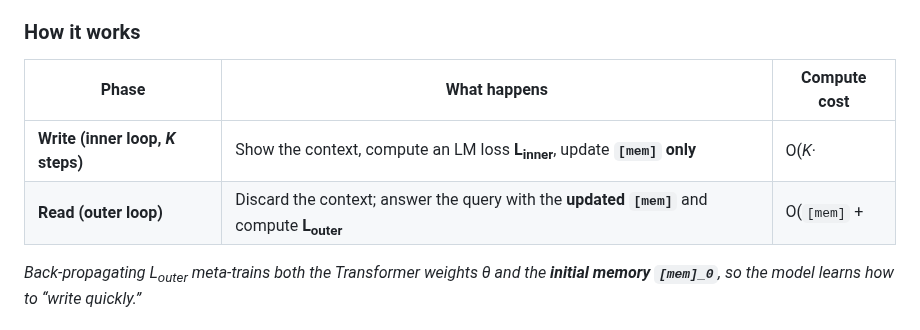
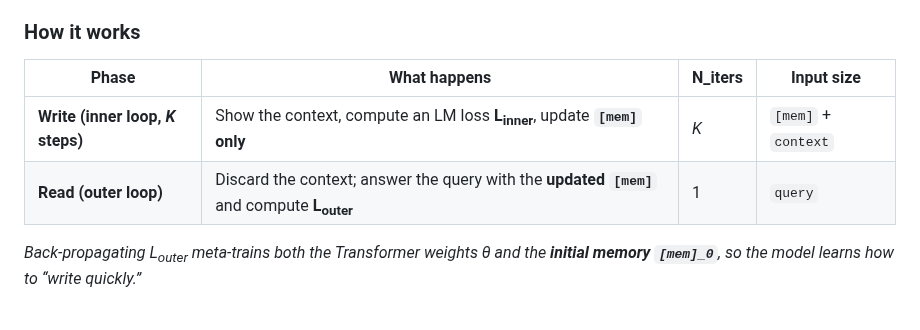
Before and after one commit to yurakuratov/gradmem, a Markdown page: README.md, the part around the change. Rendered like a GitHub page.

Commit message:
fix: table in readme

```diff
--- a/README.md
+++ b/README.md
@@ -10,10 +10,10 @@ Our goal is to compress those prompts into a **small, writable parameter block `
 
 ### How it works
 
-| Phase | What happens | Compute cost |
-|-------|--------------|--------------|
-| **Write (inner loop, *K* steps)** | Show the context, compute an LM loss **L<sub>inner</sub>**, update **`[mem]` only** | O(*K*·|`[mem]` + |context|) |
-| **Read (outer loop)** | Discard the context; answer the query with the **updated `[mem]`** and compute **L<sub>outer</sub>** | O(`[mem]` + |query|) |
+| Phase | What happens | N_iters | Input size |
+|-------|--------------|--------------|------------|
+| **Write (inner loop, *K* steps)** | Show the context, compute an LM loss **L<sub>inner</sub>**, update **`[mem]` only** | *K* | `[mem]` + `context` |
+| **Read (outer loop)** | Discard the context; answer the query with the **updated `[mem]`** and compute **L<sub>outer</sub>** | 1 |  `query` |
 
 *Back-propagating L<sub>outer</sub> meta-trains both the Transformer weights θ and the **initial memory `[mem]_0`**, so the model learns how to “write quickly.”*
 
```
